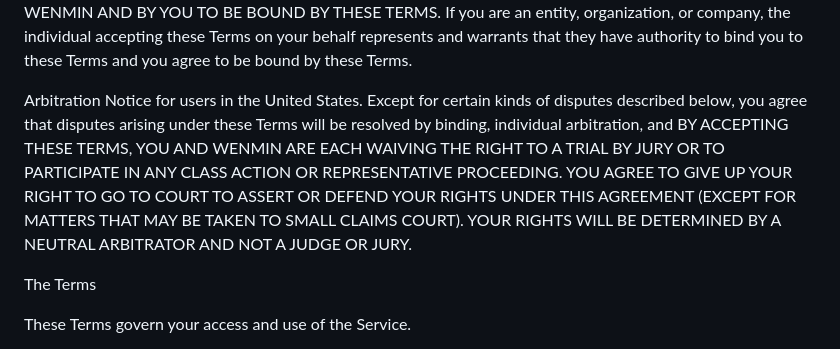
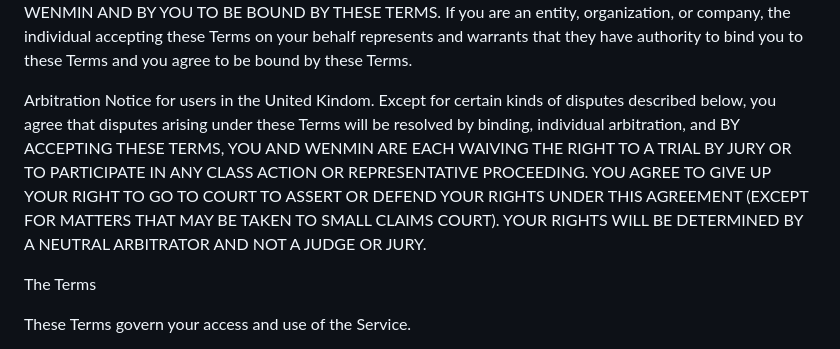
Before and after one commit to wmchan1168/wmchan1168.github.io, a Markdown page: USER TERMS AND CONDITIONS.md, the part around one of its changes. Rendered like a GitHub page.

```diff
--- a/USER TERMS AND CONDITIONS.md
+++ b/USER TERMS AND CONDITIONS.md
@@ -2,7 +2,7 @@ I, Wenmin ("me", “we”, “us”, “our”), are a student of User Experienc
 
 BY CLICKING “I ACCEPT,” OR BY DOWNLOADING, INSTALLING, OR OTHERWISE ACCESSING OR USING THE SERVICE, YOU AGREE THAT YOU HAVE READ AND UNDERSTOOD, AND, AS A CONDITION TO YOUR USE OF THE SERVICE, YOU AGREE TO BE BOUND BY, THE FOLLOWING TERMS AND CONDITIONS, INCLUDING WENMIN’ PRIVACY POLICY (TOGETHER, THESE “TERMS”). IF YOU ARE NOT ELIGIBLE, OR DO NOT AGREE TO THE TERMS, THEN YOU DO NOT HAVE OUR PERMISSION TO USE THE SERVICE. YOUR USE OF THE SERVICE, AND WENMIN’ PROVISION OF THE SERVICE TO YOU, CONSTITUTES AN AGREEMENT BY WENMIN AND BY YOU TO BE BOUND BY THESE TERMS. If you are an entity, organization, or company, the individual accepting these Terms on your behalf represents and warrants that they have authority to bind you to these Terms and you agree to be bound by these Terms.
 
-Arbitration Notice for users in the United States. Except for certain kinds of disputes described below, you agree that disputes arising under these Terms will be resolved by binding, individual arbitration, and BY ACCEPTING THESE TERMS, YOU AND WENMIN ARE EACH WAIVING THE RIGHT TO A TRIAL BY JURY OR TO PARTICIPATE IN ANY CLASS ACTION OR REPRESENTATIVE PROCEEDING. YOU AGREE TO GIVE UP YOUR RIGHT TO GO TO COURT TO ASSERT OR DEFEND YOUR RIGHTS UNDER THIS AGREEMENT (EXCEPT FOR MATTERS THAT MAY BE TAKEN TO SMALL CLAIMS COURT). YOUR RIGHTS WILL BE DETERMINED BY A NEUTRAL ARBITRATOR AND NOT A JUDGE OR JURY.
+Arbitration Notice for users in the United Kindom. Except for certain kinds of disputes described below, you agree that disputes arising under these Terms will be resolved by binding, individual arbitration, and BY ACCEPTING THESE TERMS, YOU AND WENMIN ARE EACH WAIVING THE RIGHT TO A TRIAL BY JURY OR TO PARTICIPATE IN ANY CLASS ACTION OR REPRESENTATIVE PROCEEDING. YOU AGREE TO GIVE UP YOUR RIGHT TO GO TO COURT TO ASSERT OR DEFEND YOUR RIGHTS UNDER THIS AGREEMENT (EXCEPT FOR MATTERS THAT MAY BE TAKEN TO SMALL CLAIMS COURT). YOUR RIGHTS WILL BE DETERMINED BY A NEUTRAL ARBITRATOR AND NOT A JUDGE OR JURY.
 
 The Terms
 
```
Also changed, not shown: other parts of USER TERMS AND CONDITIONS.md (+1 -1 lines).
